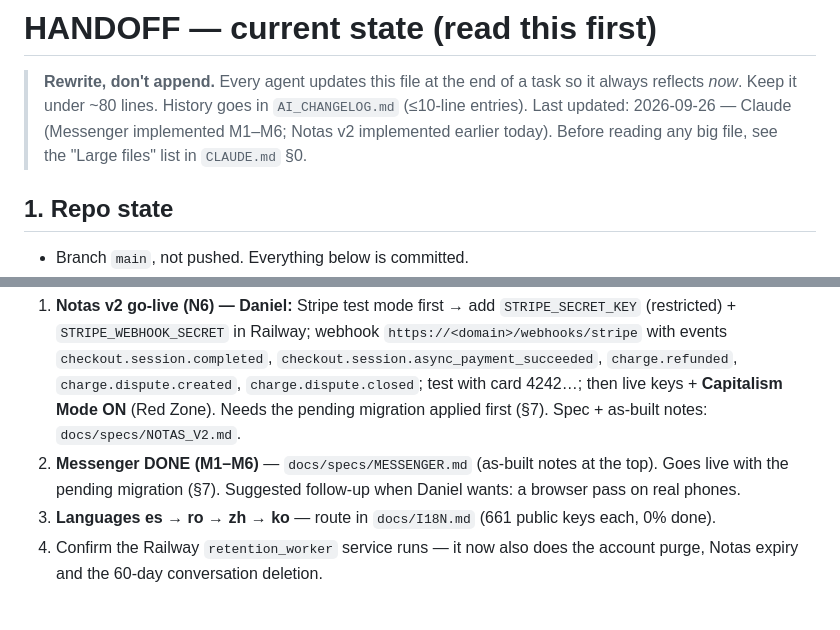
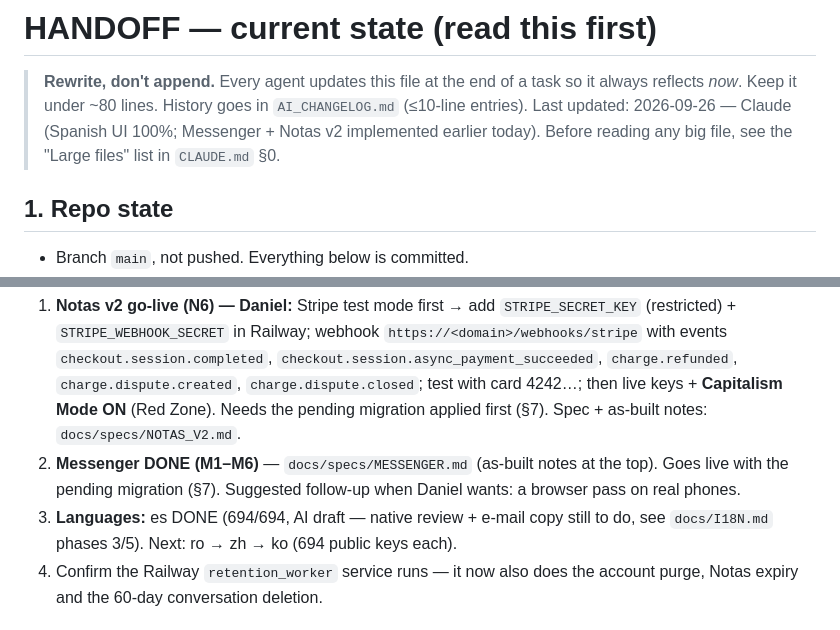
Before and after one commit to dbertholdo/VokalBoard-Github, a Markdown page: HANDOFF.md, 2 parts joined by grey strips. Rendered like a GitHub page.

```diff
--- a/HANDOFF.md
+++ b/HANDOFF.md
@@ -1,7 +1,7 @@
 # HANDOFF — current state (read this first)
 
 > **Rewrite, don't append.** Every agent updates this file at the end of a task so it always reflects *now*. Keep it under ~80 lines. History goes in `AI_CHANGELOG.md` (≤10-line entries).
-> Last updated: 2026-09-26 — Claude (Messenger implemented M1–M6; Notas v2 implemented earlier today). Before reading any big file, see the "Large files" list in `CLAUDE.md` §0.
+> Last updated: 2026-09-26 — Claude (Spanish UI 100%; Messenger + Notas v2 implemented earlier today). Before reading any big file, see the "Large files" list in `CLAUDE.md` §0.
 
 ## 1. Repo state
 - Branch `main`, not pushed. Everything below is committed.
@@ -16,7 +16,7 @@
 ## 3. Next up
 1. **Notas v2 go-live (N6) — Daniel:** Stripe test mode first → add `STRIPE_SECRET_KEY` (restricted) + `STRIPE_WEBHOOK_SECRET` in Railway; webhook `https://<domain>/webhooks/stripe` with events `checkout.session.completed`, `checkout.session.async_payment_succeeded`, `charge.refunded`, `charge.dispute.created`, `charge.dispute.closed`; test with card 4242…; then live keys + **Capitalism Mode ON** (Red Zone). Needs the pending migration applied first (§7). Spec + as-built notes: `docs/specs/NOTAS_V2.md`.
 2. **Messenger DONE (M1–M6)** — `docs/specs/MESSENGER.md` (as-built notes at the top). Goes live with the pending migration (§7). Suggested follow-up when Daniel wants: a browser pass on real phones.
-3. **Languages es → ro → zh → ko** — route in `docs/I18N.md` (661 public keys each, 0% done).
+3. **Languages:** es DONE (694/694, AI draft — native review + e-mail copy still to do, see `docs/I18N.md` phases 3/5). Next: ro → zh → ko (694 public keys each).
 4. Confirm the Railway `retention_worker` service runs — it now also does the account purge, Notas expiry and the 60-day conversation deletion.
 
 ## 4. Visual/a11y — fixed and browser-verified 2026-09-26 (Chromium, 320px + desktop)
```
Also changed, not shown: AI_CHANGELOG.md (+5 -0 lines), docs/I18N.md (+1 -1 lines).
